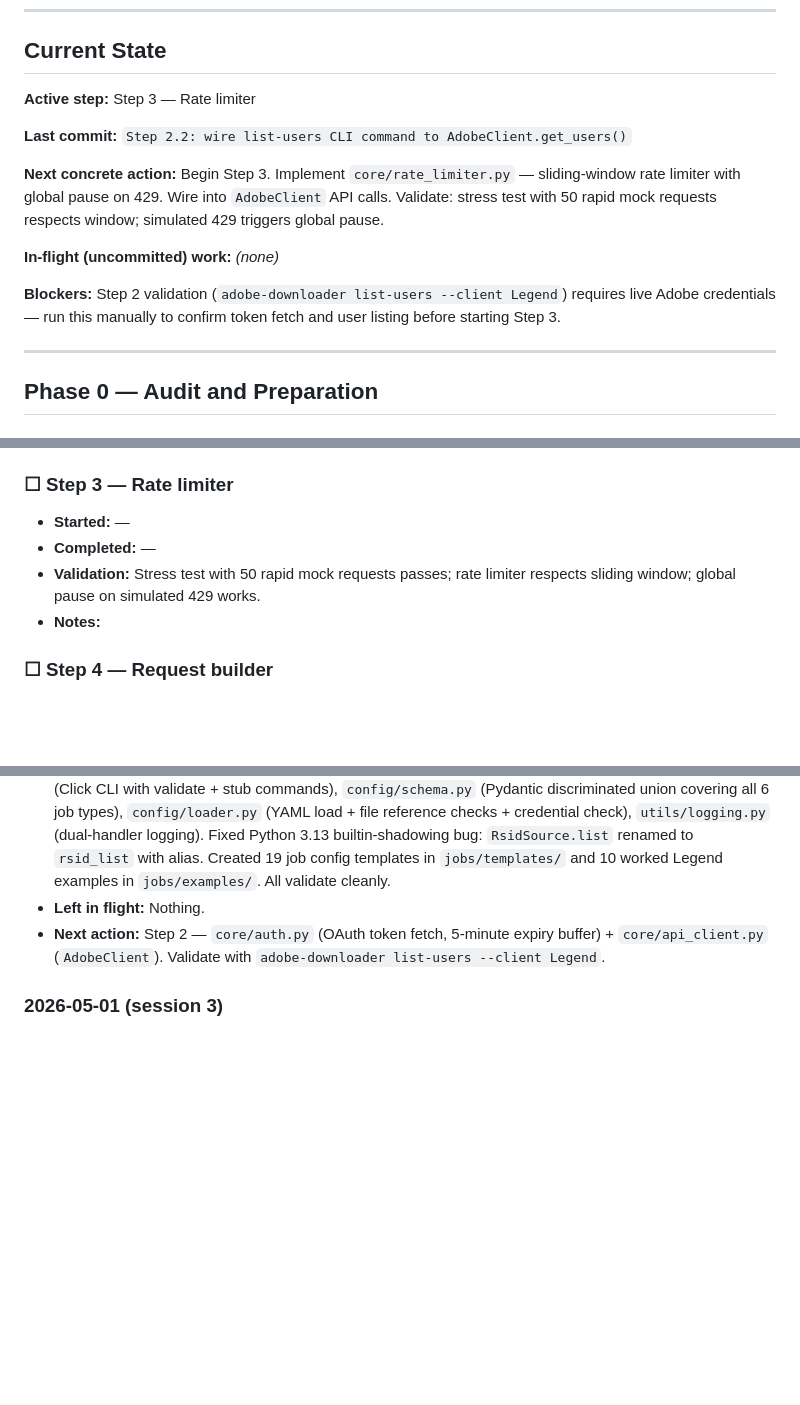
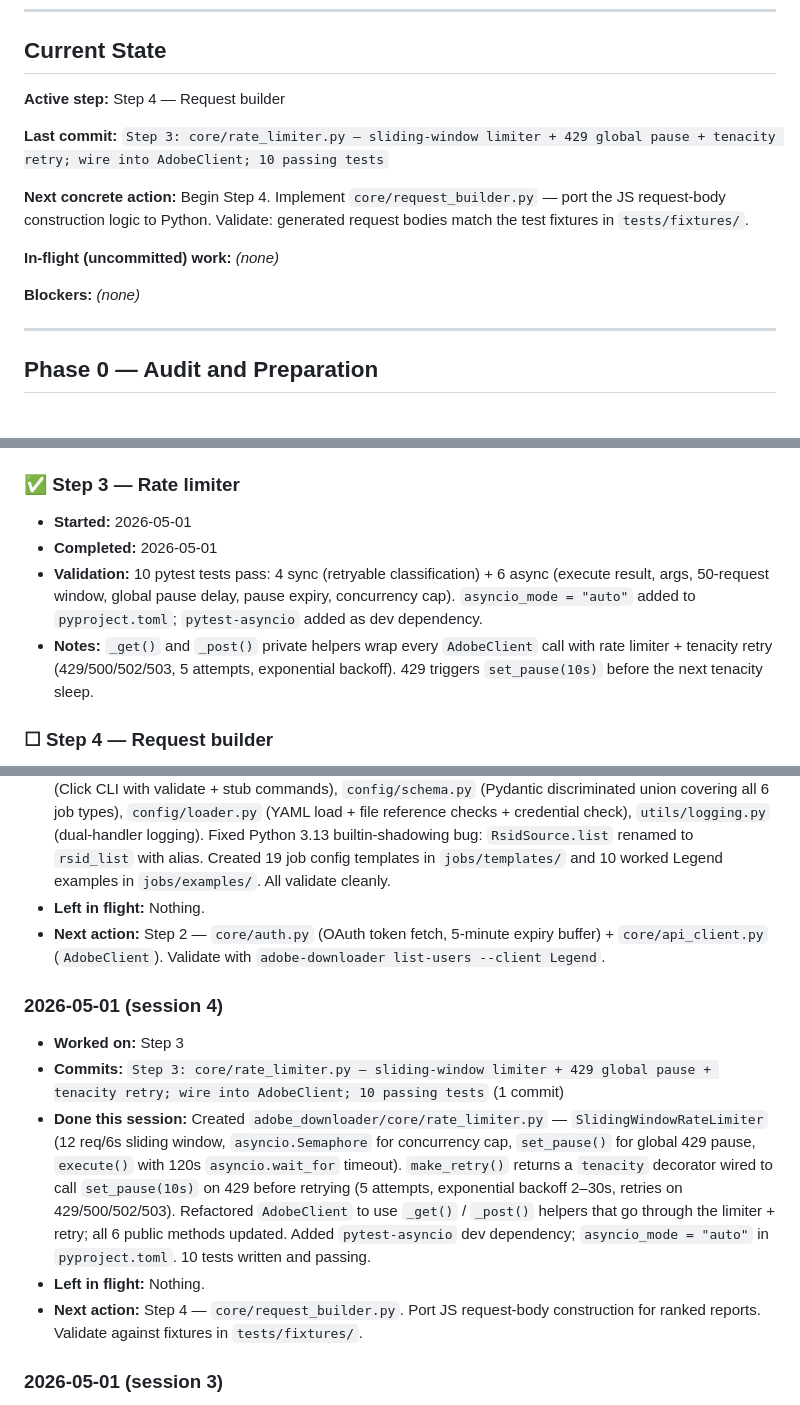
Before and after one commit to edwardgurton/AdobeBotAnalysis, a Markdown page: IMPLEMENTATION_STATUS.md, 3 parts joined by grey strips. GitHub-like rendering; blank space fills up the shorter version.

Commit message:
status: end of session 2026-05-01

```diff
--- a/IMPLEMENTATION_STATUS.md
+++ b/IMPLEMENTATION_STATUS.md
@@ -15,15 +15,15 @@ Status legend: `☐ todo` · `🔄 in-progress` · `✅ done` · `⚠️ blocked
 
 ## Current State
 
-**Active step:** Step 3 — Rate limiter
+**Active step:** Step 4 — Request builder
 
-**Last commit:** `Step 2.2: wire list-users CLI command to AdobeClient.get_users()`
+**Last commit:** `Step 3: core/rate_limiter.py — sliding-window limiter + 429 global pause + tenacity retry; wire into AdobeClient; 10 passing tests`
 
-**Next concrete action:** Begin Step 3. Implement `core/rate_limiter.py` — sliding-window rate limiter with global pause on 429. Wire into `AdobeClient` API calls. Validate: stress test with 50 rapid mock requests respects window; simulated 429 triggers global pause.
+**Next concrete action:** Begin Step 4. Implement `core/request_builder.py` — port the JS request-body construction logic to Python. Validate: generated request bodies match the test fixtures in `tests/fixtures/`.
 
 **In-flight (uncommitted) work:** *(none)*
 
-**Blockers:** Step 2 validation (`adobe-downloader list-users --client Legend`) requires live Adobe credentials — run this manually to confirm token fetch and user listing before starting Step 3.
+**Blockers:** *(none)*
 
 ---
 
@@ -63,11 +63,11 @@ Status legend: `☐ todo` · `🔄 in-progress` · `✅ done` · `⚠️ blocked
 - **Validation:** `adobe-downloader list-users --client Legend` — CLI wired and imports verified. Live token-fetch + user-list validation requires running against real credentials.
 - **Notes:** `core/auth.py` posts to IMS token endpoint with client-credentials grant; 5-minute expiry buffer via `time.monotonic()`. `AdobeClient` caches token in-memory, exposes `get_users()` (paginated), `get_authenticated_user()`, and stubs for `get_report()`, `create_segment()`, `share_segment()`, `get_report_suites()`. Rate-limiter hook intentionally deferred to Step 3.
 
-### ☐ Step 3 — Rate limiter
-- **Started:** —
-- **Completed:** —
-- **Validation:** Stress test with 50 rapid mock requests passes; rate limiter respects sliding window; global pause on simulated 429 works.
-- **Notes:**
+### ✅ Step 3 — Rate limiter
+- **Started:** 2026-05-01
+- **Completed:** 2026-05-01
+- **Validation:** 10 pytest tests pass: 4 sync (retryable classification) + 6 async (execute result, args, 50-request window, global pause delay, pause expiry, concurrency cap). `asyncio_mode = "auto"` added to `pyproject.toml`; `pytest-asyncio` added as dev dependency.
+- **Notes:** `_get()` and `_post()` private helpers wrap every `AdobeClient` call with rate limiter + tenacity retry (429/500/502/503, 5 attempts, exponential backoff). 429 triggers `set_pause(10s)` before the next tenacity sleep.
 
 ### ☐ Step 4 — Request builder
 - **Started:** —
@@ -214,6 +214,13 @@ Status legend: `☐ todo` · `🔄 in-progress` · `✅ done` · `⚠️ blocked
 - **Left in flight:** Nothing.
 - **Next action:** Step 2 — `core/auth.py` (OAuth token fetch, 5-minute expiry buffer) + `core/api_client.py` (`AdobeClient`). Validate with `adobe-downloader list-users --client Legend`.
 
+### 2026-05-01 (session 4)
+- **Worked on:** Step 3
+- **Commits:** `Step 3: core/rate_limiter.py — sliding-window limiter + 429 global pause + tenacity retry; wire into AdobeClient; 10 passing tests` (1 commit)
+- **Done this session:** Created `adobe_downloader/core/rate_limiter.py` — `SlidingWindowRateLimiter` (12 req/6s sliding window, `asyncio.Semaphore` for concurrency cap, `set_pause()` for global 429 pause, `execute()` with 120s `asyncio.wait_for` timeout). `make_retry()` returns a `tenacity` decorator wired to call `set_pause(10s)` on 429 before retrying (5 attempts, exponential backoff 2–30s, retries on 429/500/502/503). Refactored `AdobeClient` to use `_get()` / `_post()` helpers that go through the limiter + retry; all 6 public methods updated. Added `pytest-asyncio` dev dependency; `asyncio_mode = "auto"` in `pyproject.toml`. 10 tests written and passing.
+- **Left in flight:** Nothing.
+- **Next action:** Step 4 — `core/request_builder.py`. Port JS request-body construction for ranked reports. Validate against fixtures in `tests/fixtures/`.
+
 ### 2026-05-01 (session 3)
 - **Worked on:** Step 2
 - **Commits:** `Step 2.1: core/auth.py (OAuth token fetch + expiry cache) and core/api_client.py (AdobeClient)`, `Step 2.2: wire list-users CLI command to AdobeClient.get_users()` (2 commits)
```
